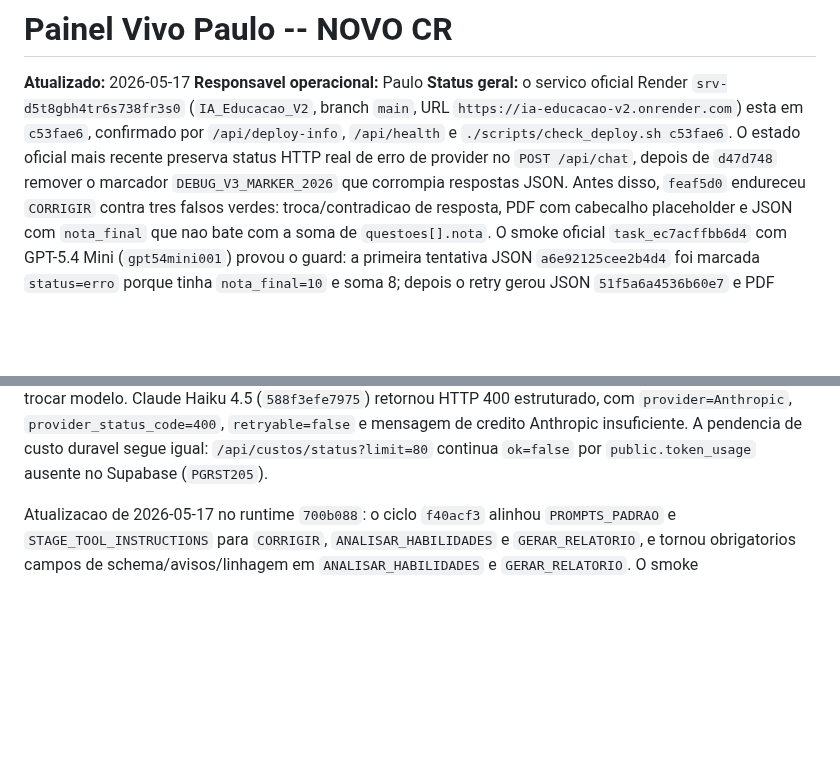
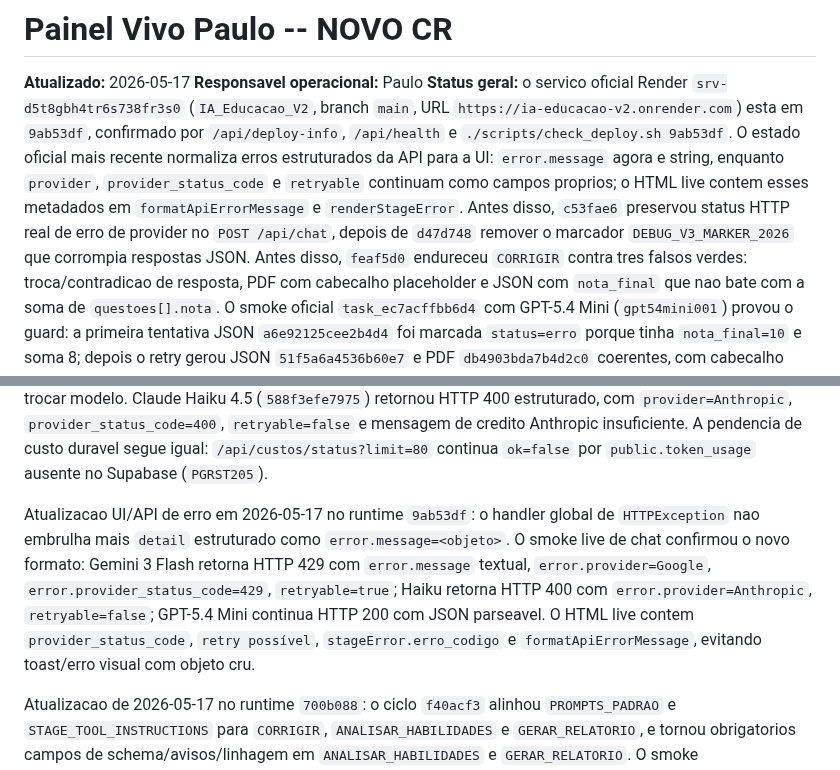
Before and after one commit to OttoBoop/IA_Educacao_V2, a Markdown page: docs/plano_pipeline/09_progresso_longo_prazo.md, 2 parts joined by grey strips. GitHub-like rendering; blank space fills up the shorter version.

Commit message:
docs: record structured error ui deploy

```diff
--- a/docs/plano_pipeline/09_progresso_longo_prazo.md
+++ b/docs/plano_pipeline/09_progresso_longo_prazo.md
@@ -4,10 +4,14 @@
 **Responsavel operacional:** Paulo
 **Status geral:** o servico oficial Render
 `srv-d5t8gbh4tr6s738fr3s0` (`IA_Educacao_V2`, branch `main`, URL
-`https://ia-educacao-v2.onrender.com`) esta em `c53fae6`, confirmado por
-`/api/deploy-info`, `/api/health` e `./scripts/check_deploy.sh c53fae6`. O
-estado oficial mais recente preserva status HTTP real de erro de provider no
-`POST /api/chat`, depois de `d47d748` remover o marcador
+`https://ia-educacao-v2.onrender.com`) esta em `9ab53df`, confirmado por
+`/api/deploy-info`, `/api/health` e `./scripts/check_deploy.sh 9ab53df`. O
+estado oficial mais recente normaliza erros estruturados da API para a UI:
+`error.message` agora e string, enquanto `provider`, `provider_status_code` e
+`retryable` continuam como campos proprios; o HTML live contem esses metadados
+em `formatApiErrorMessage` e `renderStageError`. Antes disso, `c53fae6`
+preservou status HTTP real de erro de provider no `POST /api/chat`, depois de
+`d47d748` remover o marcador
 `DEBUG_V3_MARKER_2026` que corrompia respostas JSON. Antes disso, `feaf5d0`
 endureceu `CORRIGIR` contra tres falsos verdes:
 troca/contradicao de resposta, PDF com cabecalho placeholder e JSON com
@@ -36,6 +40,16 @@ de provider, nao falha silenciosa nem motivo para trocar modelo. Claude Haiku
 de credito Anthropic insuficiente. A pendencia de custo duravel segue igual:
 `/api/custos/status?limit=80` continua `ok=false` por `public.token_usage`
 ausente no Supabase (`PGRST205`).
+
+Atualizacao UI/API de erro em 2026-05-17 no runtime `9ab53df`: o handler global
+de `HTTPException` nao embrulha mais `detail` estruturado como
+`error.message=<objeto>`. O smoke live de chat confirmou o novo formato:
+Gemini 3 Flash retorna HTTP 429 com `error.message` textual,
+`error.provider=Google`, `error.provider_status_code=429`, `retryable=true`;
+Haiku retorna HTTP 400 com `error.provider=Anthropic`, `retryable=false`; GPT-5.4
+Mini continua HTTP 200 com JSON parseavel. O HTML live contem
+`provider_status_code`, `retry possível`, `stageError.erro_codigo` e
+`formatApiErrorMessage`, evitando toast/erro visual com objeto cru.
 
 Atualizacao de 2026-05-17 no runtime `700b088`: o ciclo `f40acf3` alinhou
 `PROMPTS_PADRAO` e `STAGE_TOOL_INSTRUCTIONS` para `CORRIGIR`,
```
Also changed, not shown: docs/plano_pipeline/12_matriz_provider_fase.md (+15 -2 lines), docs/plano_pipeline/14_auditoria_mestre_pipeline_custos_providers.md (+8 -5 lines).
